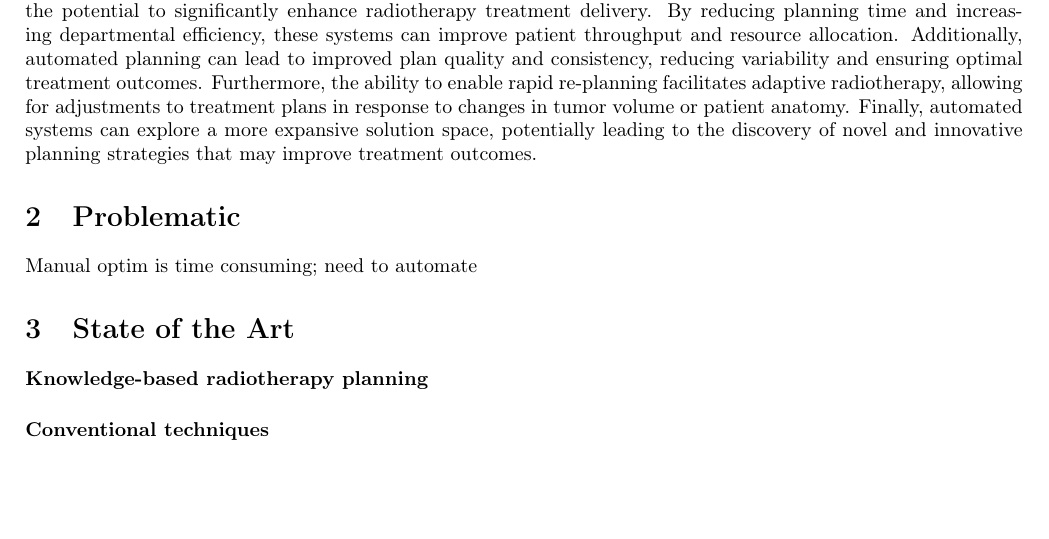
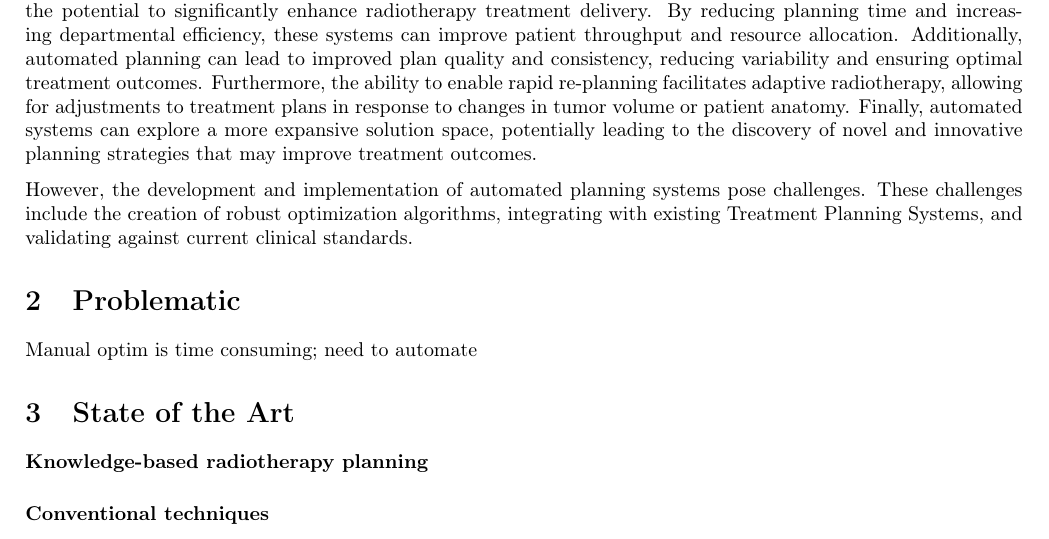
Before and after one commit to pauldubois98/PhD, a LaTeX paper (2_introduction/2_main.tex, which reads 2_introduction/2_content.tex): part of page 2 of 2, cut so that both start at the same text, the shorter picture padded with empty space. Compiled offline with pdfLaTeX.

Commit message:
context §4

```diff
--- a/2_introduction/2_content.tex
+++ b/2_introduction/2_content.tex
@@ -23,6 +23,9 @@ Additionally, automated planning can lead to improved plan quality and consisten
 Furthermore, the ability to enable rapid re-planning facilitates adaptive radiotherapy, allowing for adjustments to treatment plans in response to changes in tumor volume or patient anatomy.
 Finally, automated systems can explore a more expansive solution space, potentially leading to the discovery of novel and innovative planning strategies that may improve treatment outcomes.
 
+However, the development and implementation of automated planning systems pose challenges.
+These challenges include the creation of robust optimization algorithms, integrating with existing Treatment Planning Systems, and validating against current clinical standards.
+
 \section{Problematic}
 Manual optim is time consuming; need to automate
 
```
